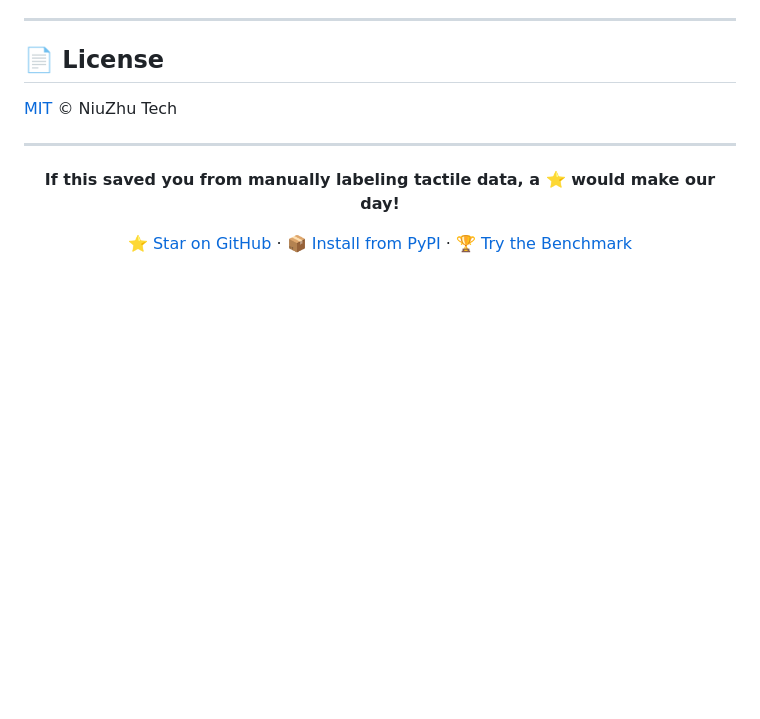
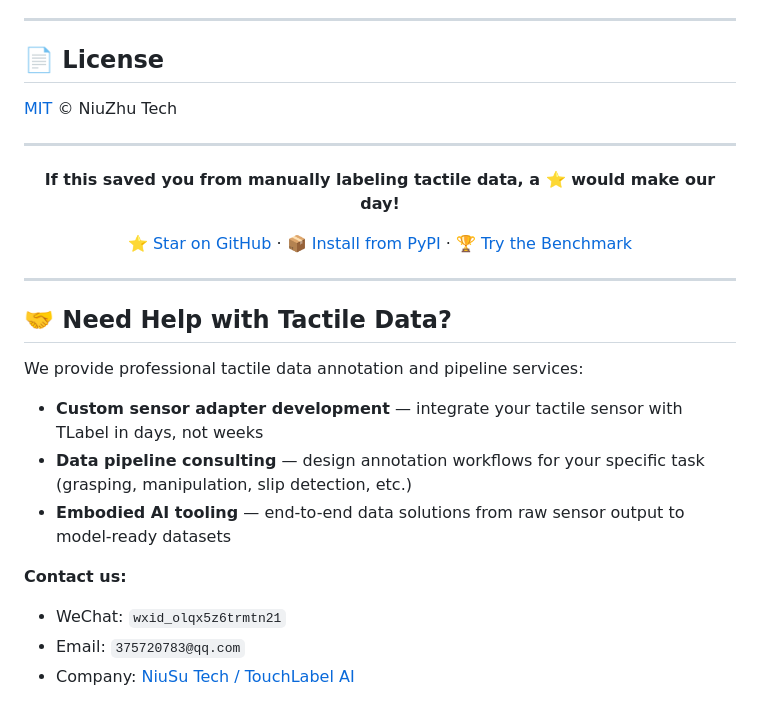
Before and after one commit to gaolebaigao/tlabel, a Markdown page: README.md, the part around the change. GitHub-like rendering; blank space fills up the shorter version.

Commit message:
docs: add business contact section to README
Add 'Need Help with Tactile Data?' section with WeChat and email for professional tactile data services.

```diff
--- a/README.md
+++ b/README.md
@@ -589,3 +589,19 @@ We welcome contributions! See [CONTRIBUTING.md](CONTRIBUTING.md) for guidelines.
 [⭐ Star on GitHub](https://github.com/liesliy/tlabel/stargazers) · [📦 Install from PyPI](https://pypi.org/project/tlabel/) · [🏆 Try the Benchmark](https://github.com/liesliy/tlabel-bench)
 
 </div>
+
+
+---
+
+## 🤝 Need Help with Tactile Data?
+
+We provide professional tactile data annotation and pipeline services:
+
+- **Custom sensor adapter development** — integrate your tactile sensor with TLabel in days, not weeks
+- **Data pipeline consulting** — design annotation workflows for your specific task (grasping, manipulation, slip detection, etc.)
+- **Embodied AI tooling** — end-to-end data solutions from raw sensor output to model-ready datasets
+
+**Contact us:**
+- WeChat: `wxid_olqx5z6trmtn21`
+- Email: `375720783@qq.com`
+- Company: [NiuSu Tech / TouchLabel AI](https://github.com/liesliy/tlabel)
```
